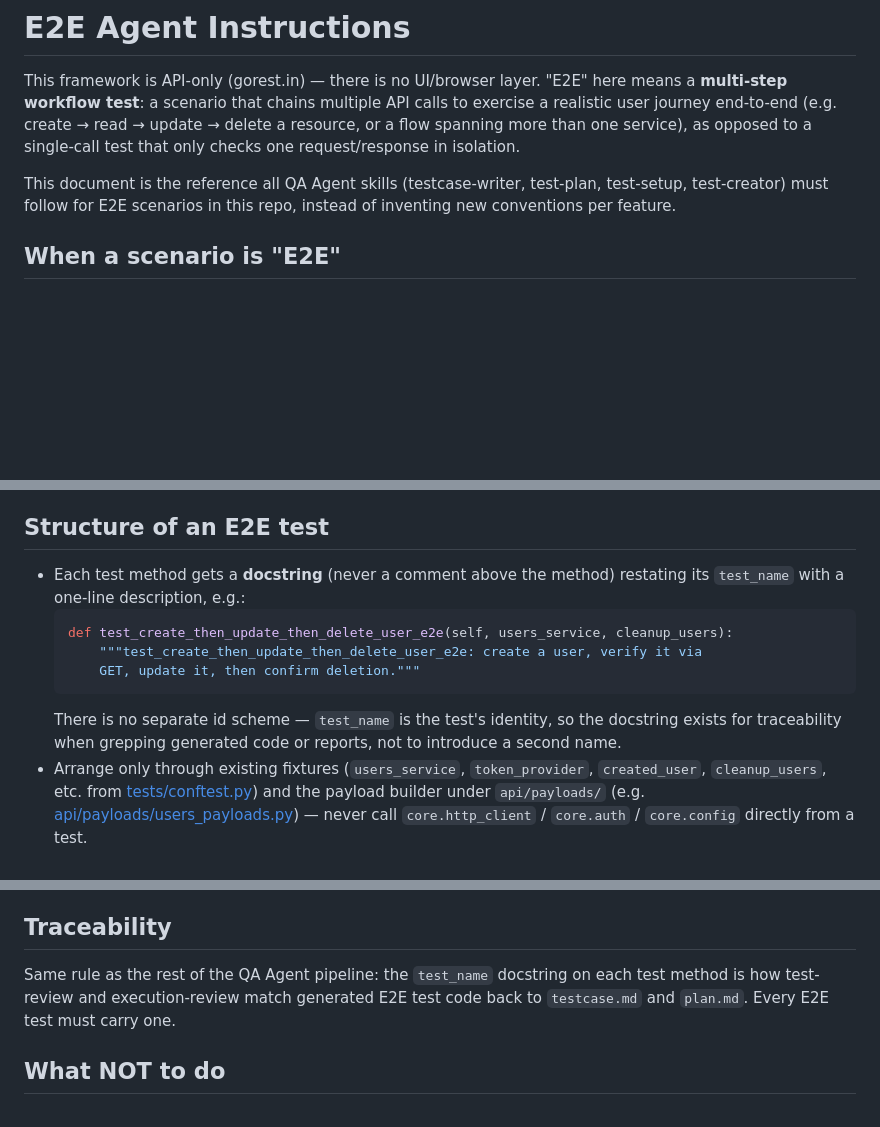
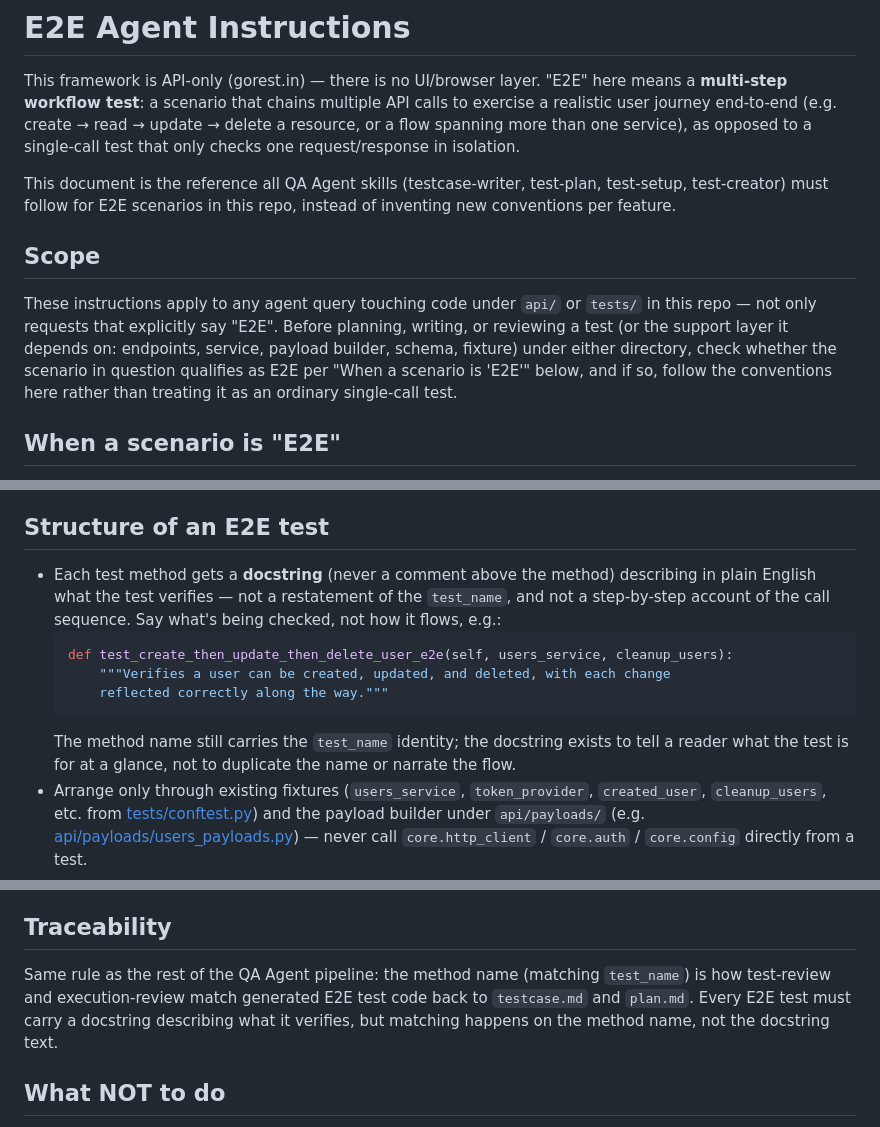
Before and after one commit to sksingh329/pytest-api-sample-framework, a Markdown page: .claude/instructions/e2e-agent-instructions.md, 3 parts joined by grey strips. GitHub-like rendering; blank space fills up the shorter version.

Commit message:
Skills update

````diff
--- a/.claude/instructions/e2e-agent-instructions.md
+++ b/.claude/instructions/e2e-agent-instructions.md
@@ -9,6 +9,16 @@ test that only checks one request/response in isolation.
 This document is the reference all QA Agent skills (testcase-writer, test-plan,
 test-setup, test-creator) must follow for E2E scenarios in this repo, instead of
 inventing new conventions per feature.
+
+## Scope
+
+These instructions apply to any agent query touching code under `api/` or
+`tests/` in this repo — not only requests that explicitly say "E2E". Before
+planning, writing, or reviewing a test (or the support layer it depends on:
+endpoints, service, payload builder, schema, fixture) under either directory,
+check whether the scenario in question qualifies as E2E per "When a scenario
+is 'E2E'" below, and if so, follow the conventions here rather than treating
+it as an ordinary single-call test.
 
 ## When a scenario is "E2E"
 
@@ -59,15 +69,16 @@ layer, which this framework never does.
 
 ## Structure of an E2E test
 
-- Each test method gets a **docstring** (never a comment above the method) restating its
-  `test_name` with a one-line description, e.g.:
+- Each test method gets a **docstring** (never a comment above the method) describing in
+  plain English what the test verifies — not a restatement of the `test_name`, and not a
+  step-by-step account of the call sequence. Say what's being checked, not how it flows, e.g.:
   ```python
   def test_create_then_update_then_delete_user_e2e(self, users_service, cleanup_users):
-      """test_create_then_update_then_delete_user_e2e: create a user, verify it via
-      GET, update it, then confirm deletion."""
+      """Verifies a user can be created, updated, and deleted, with each change
+      reflected correctly along the way."""
   ```
-  There is no separate id scheme — `test_name` is the test's identity, so the docstring exists
-  for traceability when grepping generated code or reports, not to introduce a second name.
+  The method name still carries the `test_name` identity; the docstring exists to tell a
+  reader what the test is for at a glance, not to duplicate the name or narrate the flow.
 - Arrange only through existing fixtures (`users_service`, `token_provider`,
   `created_user`, `cleanup_users`, etc. from [tests/conftest.py](../tests/conftest.py))
   and the payload builder under `api/payloads/` (e.g.
@@ -113,9 +124,11 @@ test-creator must not invent alternate forms.
 
 ## Traceability
 
-Same rule as the rest of the QA Agent pipeline: the `test_name` docstring on
-each test method is how test-review and execution-review match generated E2E
-test code back to `testcase.md` and `plan.md`. Every E2E test must carry one.
+Same rule as the rest of the QA Agent pipeline: the method name (matching
+`test_name`) is how test-review and execution-review match generated E2E test
+code back to `testcase.md` and `plan.md`. Every E2E test must carry a docstring
+describing what it verifies, but matching happens on the method name, not the
+docstring text.
 
 ## What NOT to do
 
````
